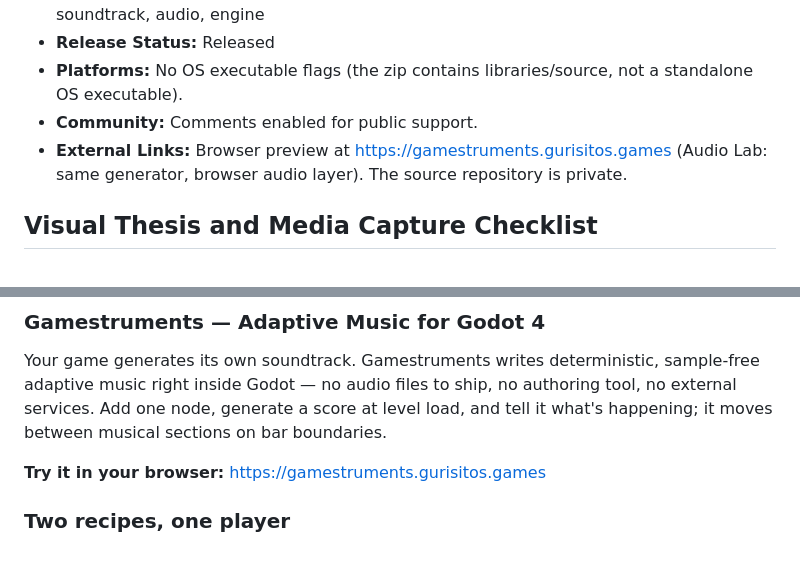
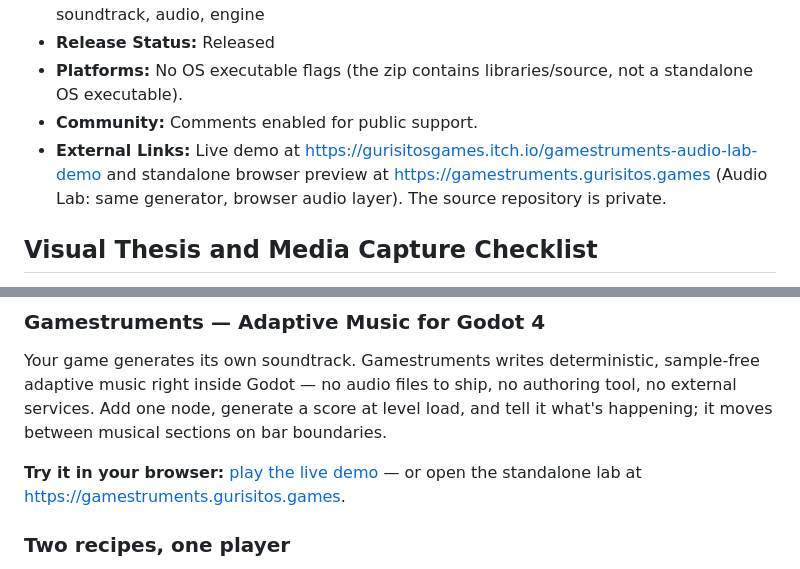
Before and after one commit to jfrader/gamestruments, a Markdown page: storefront/listing.md, 2 parts joined by grey strips. Rendered like a GitHub page.

Commit message:
Record the itch.io live demo link in the storefront source

```diff
--- a/storefront/listing.md
+++ b/storefront/listing.md
@@ -17,7 +17,7 @@ For official itch creator documentation, see: https://itch.io/docs/creators/
 - **Release Status:** Released
 - **Platforms:** No OS executable flags (the zip contains libraries/source, not a standalone OS executable).
 - **Community:** Comments enabled for public support.
-- **External Links:** Browser preview at https://gamestruments.gurisitos.games (Audio Lab: same generator, browser audio layer). The source repository is private.
+- **External Links:** Live demo at https://gurisitosgames.itch.io/gamestruments-audio-lab-demo and standalone browser preview at https://gamestruments.gurisitos.games (Audio Lab: same generator, browser audio layer). The source repository is private.
 
 ## Visual Thesis and Media Capture Checklist
 
@@ -44,7 +44,7 @@ For official itch creator documentation, see: https://itch.io/docs/creators/
 
 Your game generates its own soundtrack. Gamestruments writes deterministic, sample-free adaptive music right inside Godot — no audio files to ship, no authoring tool, no external services. Add one node, generate a score at level load, and tell it what's happening; it moves between musical sections on bar boundaries.
 
-**Try it in your browser:** https://gamestruments.gurisitos.games
+**Try it in your browser:** [play the live demo](https://gurisitosgames.itch.io/gamestruments-audio-lab-demo) — or open the standalone lab at https://gamestruments.gurisitos.games.
 
 ### Two recipes, one player
 
```
Also changed, not shown: CHANGELOG.md (+1 -0 lines).
